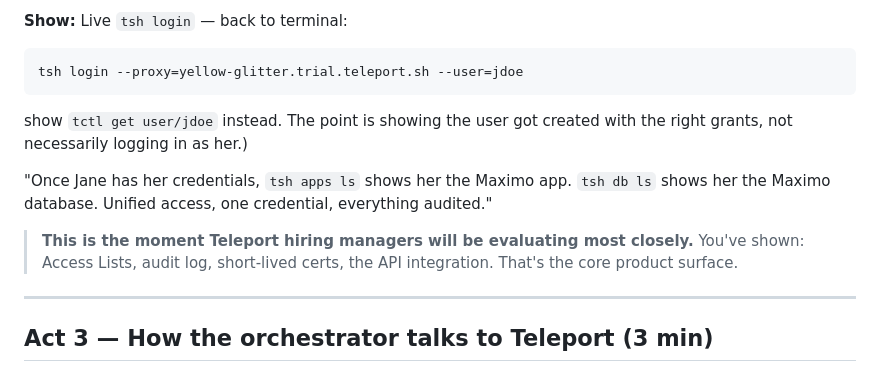
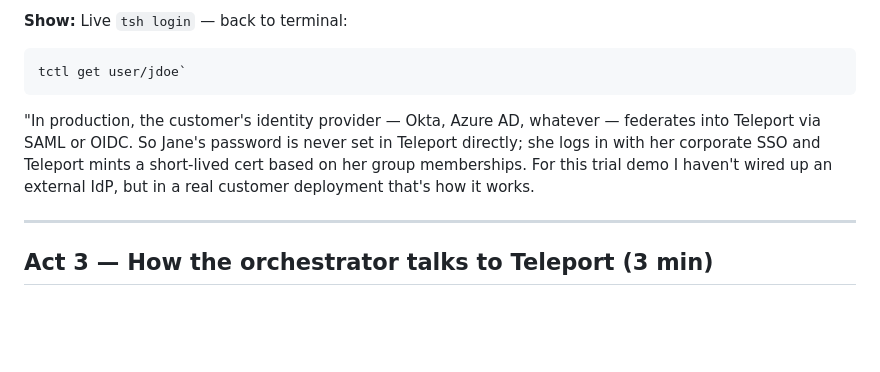
Before and after one commit to webyacusa/teleport-demo, a Markdown page: docs/DEMO-SCRIPT.md, the part around the change. Drawn GitHub-style; blank space fills up the shorter version.

Commit message:
more script changes 2

````diff
--- a/docs/DEMO-SCRIPT.md
+++ b/docs/DEMO-SCRIPT.md
@@ -123,14 +123,10 @@ tctl get user/jdoe
 **Show:** Live `tsh login` — back to terminal:
 
 ```bash
-tsh login --proxy=yellow-glitter.trial.teleport.sh --user=jdoe
+tctl get user/jdoe`
 ```
 
-show `tctl get user/jdoe` instead. The point is showing the user got created with the right grants, not necessarily logging in as her.)
-
-"Once Jane has her credentials, `tsh apps ls` shows her the Maximo app. `tsh db ls` shows her the Maximo database. Unified access, one credential, everything audited."
-
-> **This is the moment Teleport hiring managers will be evaluating most closely.** You've shown: Access Lists, audit log, short-lived certs, the API integration. That's the core product surface.
+"In production, the customer's identity provider — Okta, Azure AD, whatever — federates into Teleport via SAML or OIDC. So Jane's password is never set in Teleport directly; she logs in with her corporate SSO and Teleport mints a short-lived cert based on her group memberships. For this trial demo I haven't wired up an external IdP, but in a real customer deployment that's how it works.
 
 ---
 
````
